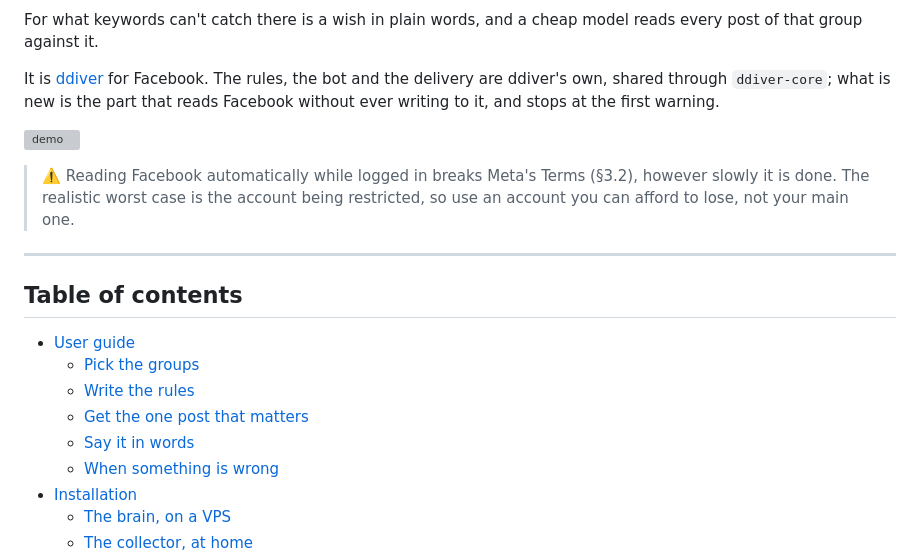
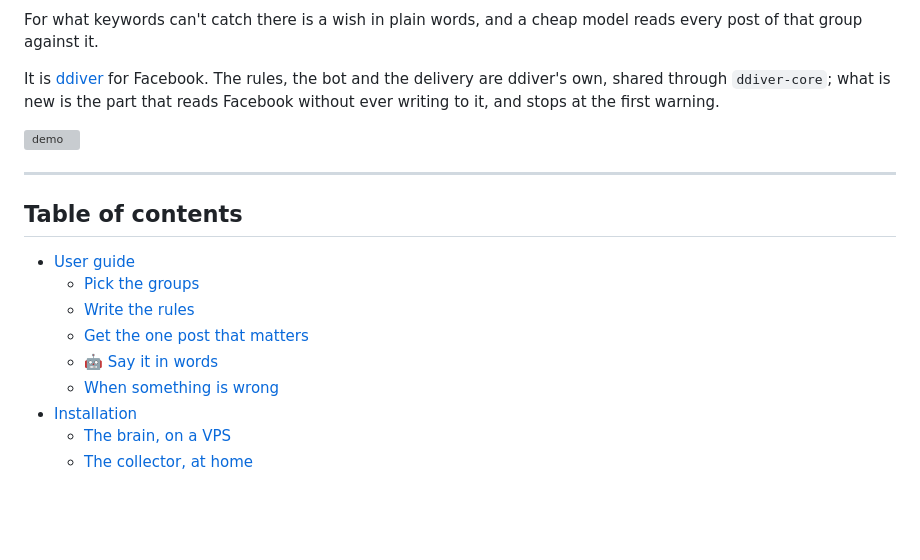
Before and after one commit to vinter-man/ddiver_fb, a Markdown page: README.md, the part around one of its changes. Drawn GitHub-style; blank space fills up the shorter version; grey boxes are pictures that could not be loaded.

```diff
--- a/README.md
+++ b/README.md
@@ -21,10 +21,6 @@ Facebook without ever writing to it, and stops at the first warning.
 
 ![demo](docs/assets/workflow.gif)
 
-> :warning: Reading Facebook automatically while logged in breaks Meta's Terms (§3.2), however
-> slowly it is done. The realistic worst case is the account being restricted, so use an
-> account you can afford to lose, not your main one.
-
 ---
 
 ## Table of contents
@@ -33,7 +29,7 @@ Facebook without ever writing to it, and stops at the first warning.
   * [Pick the groups](#groups)
   * [Write the rules](#rules)
   * [Get the one post that matters](#notification)
-  * [Say it in words](#ai)
+  * [:robot: Say it in words](#ai)
   * [When something is wrong](#alerts)
 * [Installation](#installation)
   * [The brain, on a VPS](#brain)
```
Also changed, not shown: other parts of README.md (+8 -8 lines), docs/assets/ai.png, docs/assets/banner.png, docs/assets/groups.png, docs/assets/notification.png, docs/assets/test.png, 7 other files.
